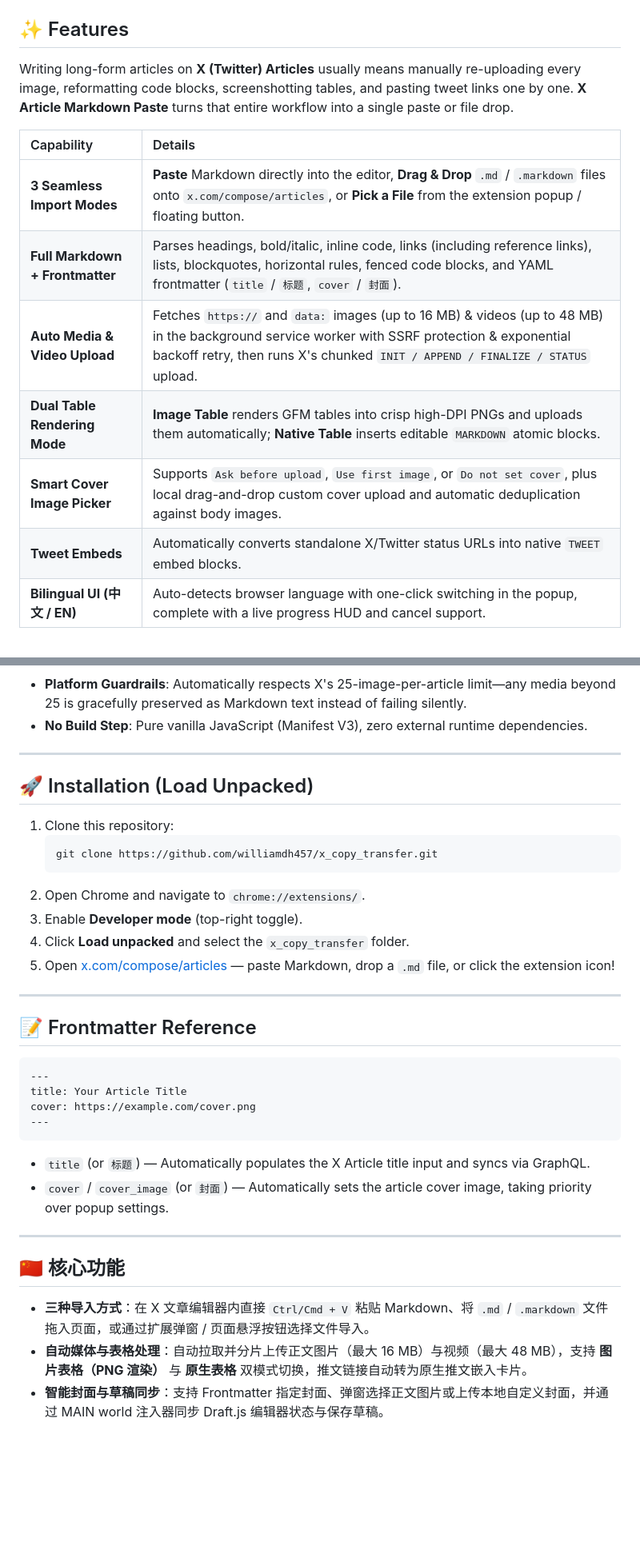
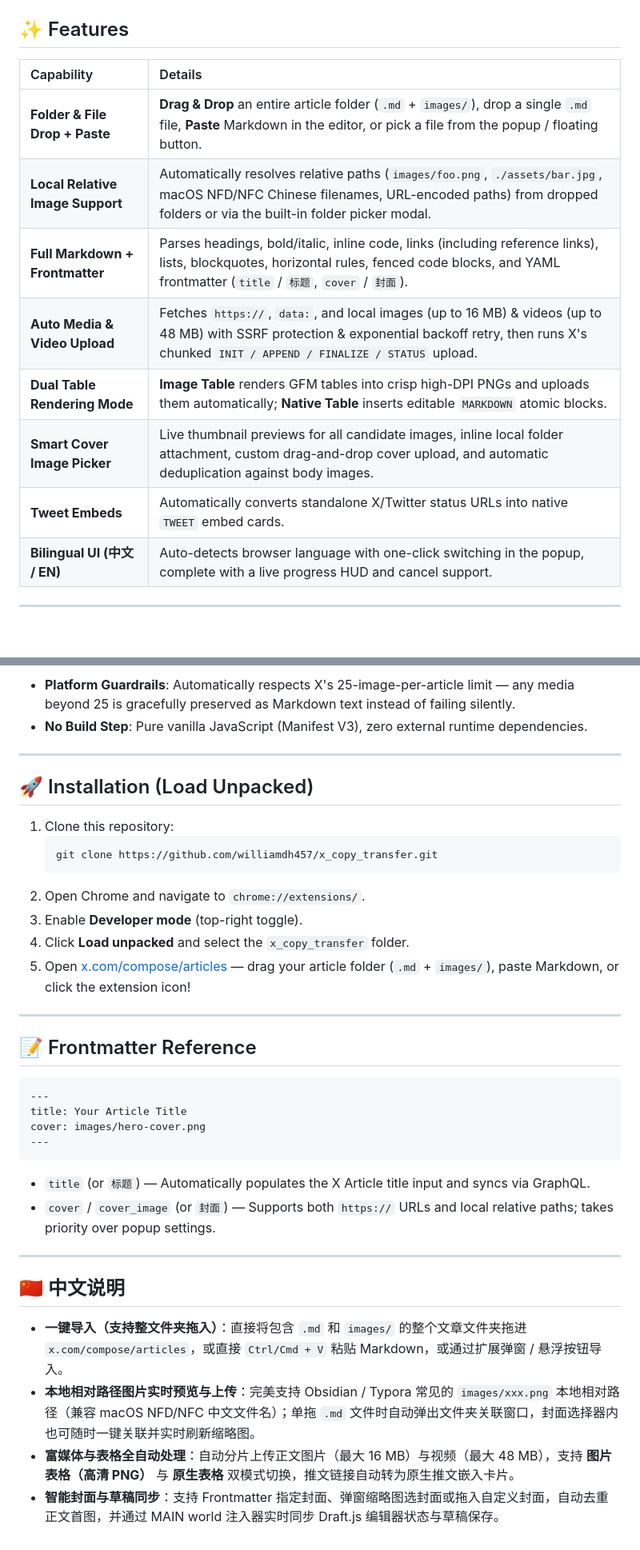
Before and after one commit to williamdh457/x_copy_transfer, a Markdown page: README.md, 2 parts joined by grey strips. Shown at 80% size. Rendered like a GitHub page; blank space fills up the shorter version.

````diff
--- a/README.md
+++ b/README.md
@@ -24,13 +76,12 @@
 ## ✨ Features
-
-Writing long-form articles on **X (Twitter) Articles** usually means manually re-uploading every image, reformatting code blocks, screenshotting tables, and pasting tweet links one by one. **X Article Markdown Paste** turns that entire workflow into a single paste or file drop.
 
 | Capability | Details |
 | :--- | :--- |
-| **3 Seamless Import Modes** | **Paste** Markdown directly into the editor, **Drag & Drop** `.md` / `.markdown` files onto `x.com/compose/articles`, or **Pick a File** from the extension popup / floating button. |
+| **Folder & File Drop + Paste** | **Drag & Drop** an entire article folder (`.md` + `images/`), drop a single `.md` file, **Paste** Markdown in the editor, or pick a file from the popup / floating button. |
+| **Local Relative Image Support** | Automatically resolves relative paths (`images/foo.png`, `./assets/bar.jpg`, macOS NFD/NFC Chinese filenames, URL-encoded paths) from dropped folders or via the built-in folder picker modal. |
 | **Full Markdown + Frontmatter** | Parses headings, bold/italic, inline code, links (including reference links), lists, blockquotes, horizontal rules, fenced code blocks, and YAML frontmatter (`title` / `标题`, `cover` / `封面`). |
-| **Auto Media & Video Upload** | Fetches `https://` and `data:` images (up to 16 MB) & videos (up to 48 MB) in the background service worker with SSRF protection & exponential backoff retry, then runs X's chunked `INIT / APPEND / FINALIZE / STATUS` upload. |
+| **Auto Media & Video Upload** | Fetches `https://`, `data:`, and local images (up to 16 MB) & videos (up to 48 MB) with SSRF protection & exponential backoff retry, then runs X's chunked `INIT / APPEND / FINALIZE / STATUS` upload. |
 | **Dual Table Rendering Mode** | **Image Table** renders GFM tables into crisp high-DPI PNGs and uploads them automatically; **Native Table** inserts editable `MARKDOWN` atomic blocks. |
-| **Smart Cover Image Picker** | Supports `Ask before upload`, `Use first image`, or `Do not set cover`, plus local drag-and-drop custom cover upload and automatic deduplication against body images. |
-| **Tweet Embeds** | Automatically converts standalone X/Twitter status URLs into native `TWEET` embed blocks. |
+| **Smart Cover Image Picker** | Live thumbnail previews for all candidate images, inline local folder attachment, custom drag-and-drop cover upload, and automatic deduplication against body images. |
+| **Tweet Embeds** | Automatically converts standalone X/Twitter status URLs into native `TWEET` embed cards. |
 | **Bilingual UI (中文 / EN)** | Auto-detects browser language with one-click switching in the popup, complete with a live progress HUD and cancel support. |
@@ -55,7 +100,7 @@ flowchart LR
     E --> F["main-injector.js (MAIN World)\nDraft.js State + Media Hydration"]
 ```
 
-- **Platform Guardrails**: Automatically respects X's 25-image-per-article limit—any media beyond 25 is gracefully preserved as Markdown text instead of failing silently.
+- **Platform Guardrails**: Automatically respects X's 25-image-per-article limit — any media beyond 25 is gracefully preserved as Markdown text instead of failing silently.
 - **No Build Step**: Pure vanilla JavaScript (Manifest V3), zero external runtime dependencies.
 
 ---
@@ -69,7 +114,7 @@ flowchart LR
 2. Open Chrome and navigate to `chrome://extensions/`.
 3. Enable **Developer mode** (top-right toggle).
 4. Click **Load unpacked** and select the `x_copy_transfer` folder.
-5. Open [x.com/compose/articles](https://x.com/compose/articles) — paste Markdown, drop a `.md` file, or click the extension icon!
+5. Open [x.com/compose/articles](https://x.com/compose/articles) — drag your article folder (`.md` + `images/`), paste Markdown, or click the extension icon!
 
 ---
 
@@ -78,17 +123,18 @@ flowchart LR
 ```yaml
 ---
 title: Your Article Title
-cover: https://example.com/cover.png
+cover: images/hero-cover.png
 ---
 ```
 
 - `title` (or `标题`) — Automatically populates the X Article title input and syncs via GraphQL.
-- `cover` / `cover_image` (or `封面`) — Automatically sets the article cover image, taking priority over popup settings.
+- `cover` / `cover_image` (or `封面`) — Supports both `https://` URLs and local relative paths; takes priority over popup settings.
 
 ---
 
-## 🇨🇳 核心功能
+## 🇨🇳 中文说明
 
-- **三种导入方式**：在 X 文章编辑器内直接 `Ctrl/Cmd + V` 粘贴 Markdown、将 `.md` / `.markdown` 文件拖入页面，或通过扩展弹窗 / 页面悬浮按钮选择文件导入。
-- **自动媒体与表格处理**：自动拉取并分片上传正文图片（最大 16 MB）与视频（最大 48 MB），支持 **图片表格（PNG 渲染）** 与 **原生表格** 双模式切换，推文链接自动转为原生推文嵌入卡片。
-- **智能封面与草稿同步**：支持 Frontmatter 指定封面、弹窗选择正文图片或上传本地自定义封面，并通过 MAIN world 注入器同步 Draft.js 编辑器状态与保存草稿。
+- **一键导入（支持整文件夹拖入）**：直接将包含 `.md` 和 `images/` 的整个文章文件夹拖进 `x.com/compose/articles`，或直接 `Ctrl/Cmd + V` 粘贴 Markdown，或通过扩展弹窗 / 悬浮按钮导入。
+- **本地相对路径图片实时预览与上传**：完美支持 Obsidian / Typora 常见的 `images/xxx.png` 本地相对路径（兼容 macOS NFD/NFC 中文文件名）；单拖 `.md` 文件时自动弹出文件夹关联窗口，封面选择器内也可随时一键关联并实时刷新缩略图。
+- **富媒体与表格全自动处理**：自动分片上传正文图片（最大 16 MB）与视频（最大 48 MB），支持 **图片表格（高清 PNG）** 与 **原生表格** 双模式切换，推文链接自动转为原生推文嵌入卡片。
+- **智能封面与草稿同步**：支持 Frontmatter 指定封面、弹窗缩略图选封面或拖入自定义封面，自动去重正文首图，并通过 MAIN world 注入器实时同步 Draft.js 编辑器状态与草稿保存。
````
Also changed, not shown: other parts of README.md (+56 -10 lines), assets/shot-cover-picker.png (added), assets/shot-local-assets.png (added), assets/shot-popup.png (added), assets/workflow-showcase.jpg (added), 4 other files.
